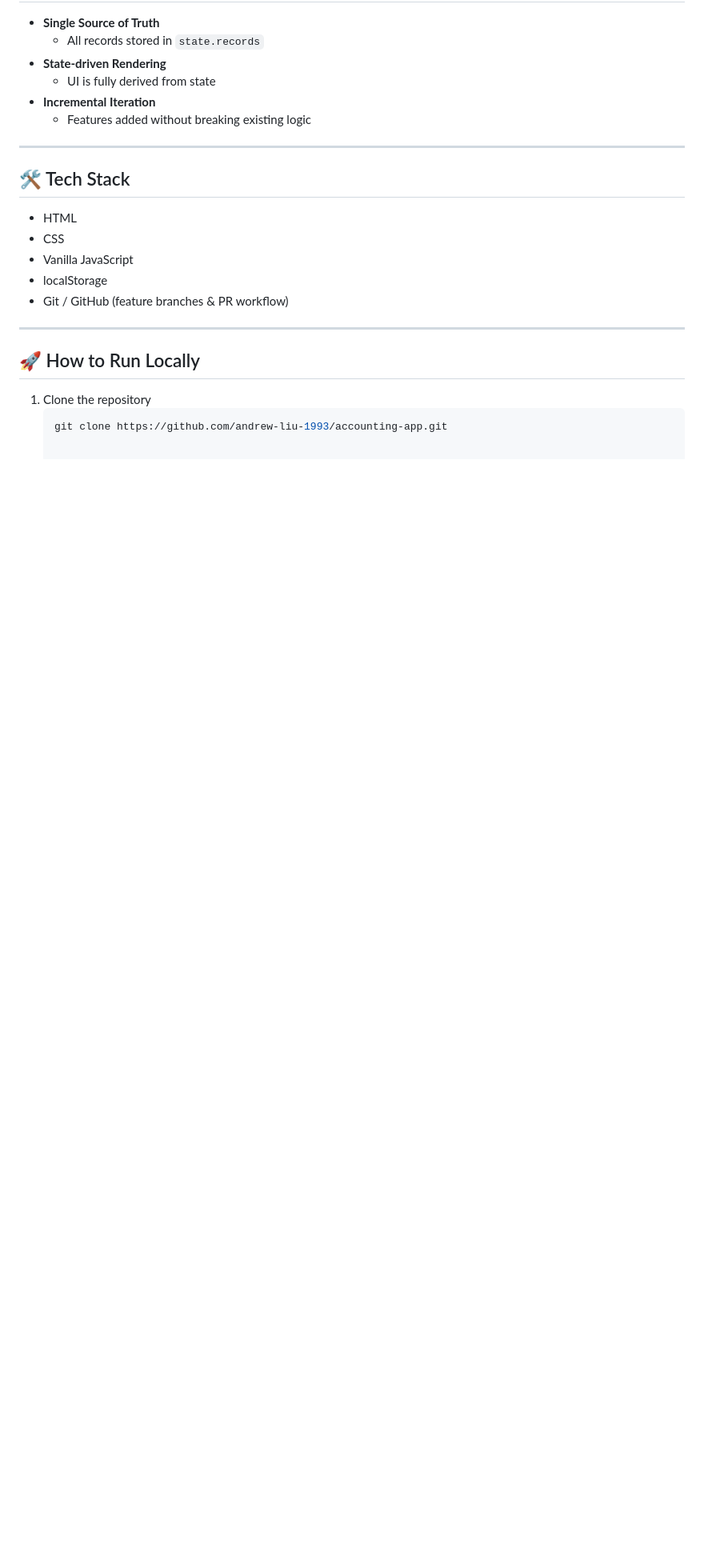
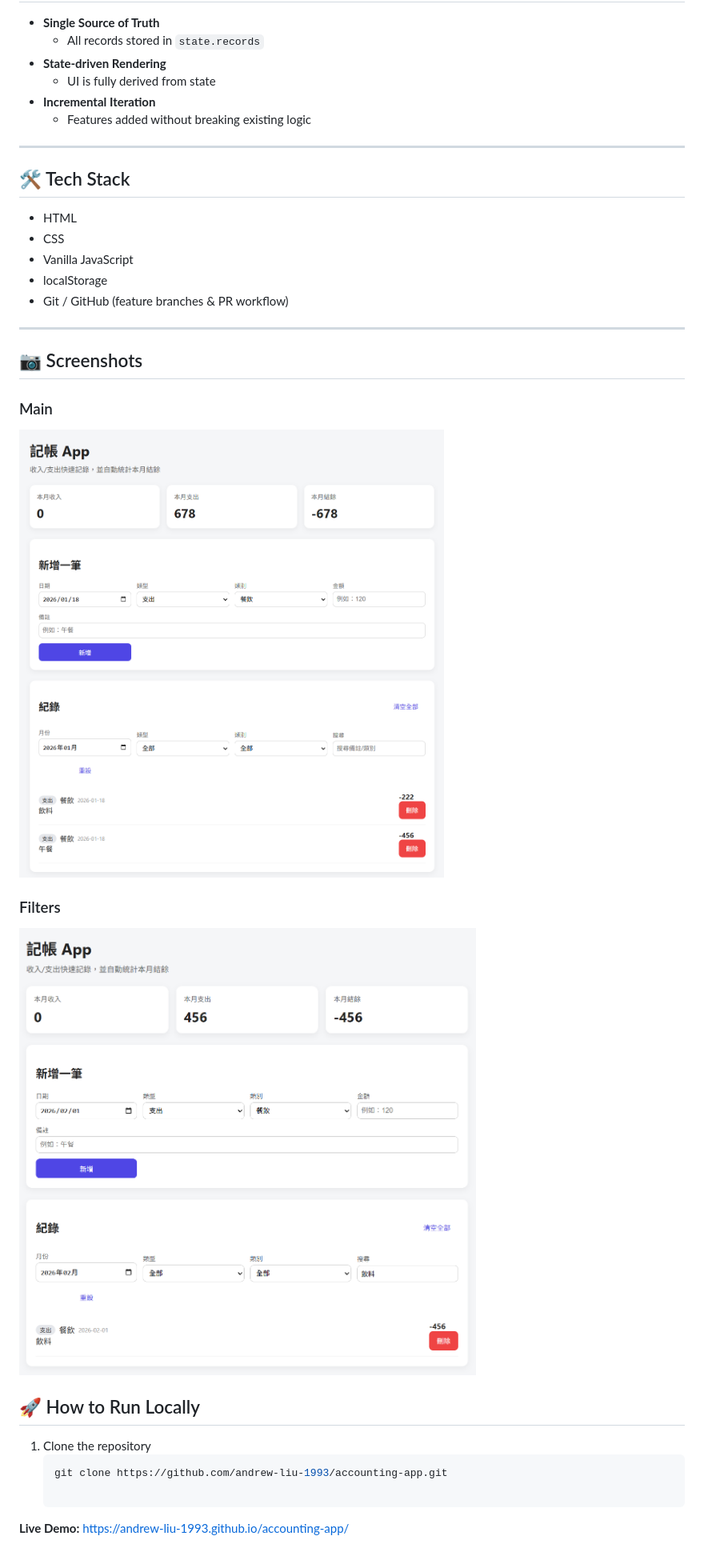
Before and after one commit to andrew-liu-1993/accounting-app, a Markdown page: README.md, the part around the change. Shown at 80% size. Drawn GitHub-style; pictures changed too: assets/screenshot-filter.png (added), assets/screenshot-main.png (added); blank space fills up the shorter version.

Commit message:
docs: add live demo link and screenshots

````diff
--- a/README.md
+++ b/README.md
@@ -46,8 +46,19 @@ This project focuses on building a maintainable front-end architecture rather th
 
 ---
 
+## 📷 Screenshots
+
+### Main
+![Main](assets/screenshot-main.png)
+
+### Filters
+![Filters](assets/screenshot-filter.png)
+
+
 ## 🚀 How to Run Locally
 
 1. Clone the repository
    ```bash
    git clone https://github.com/andrew-liu-1993/accounting-app.git
+
+**Live Demo:** https://andrew-liu-1993.github.io/accounting-app/
````
